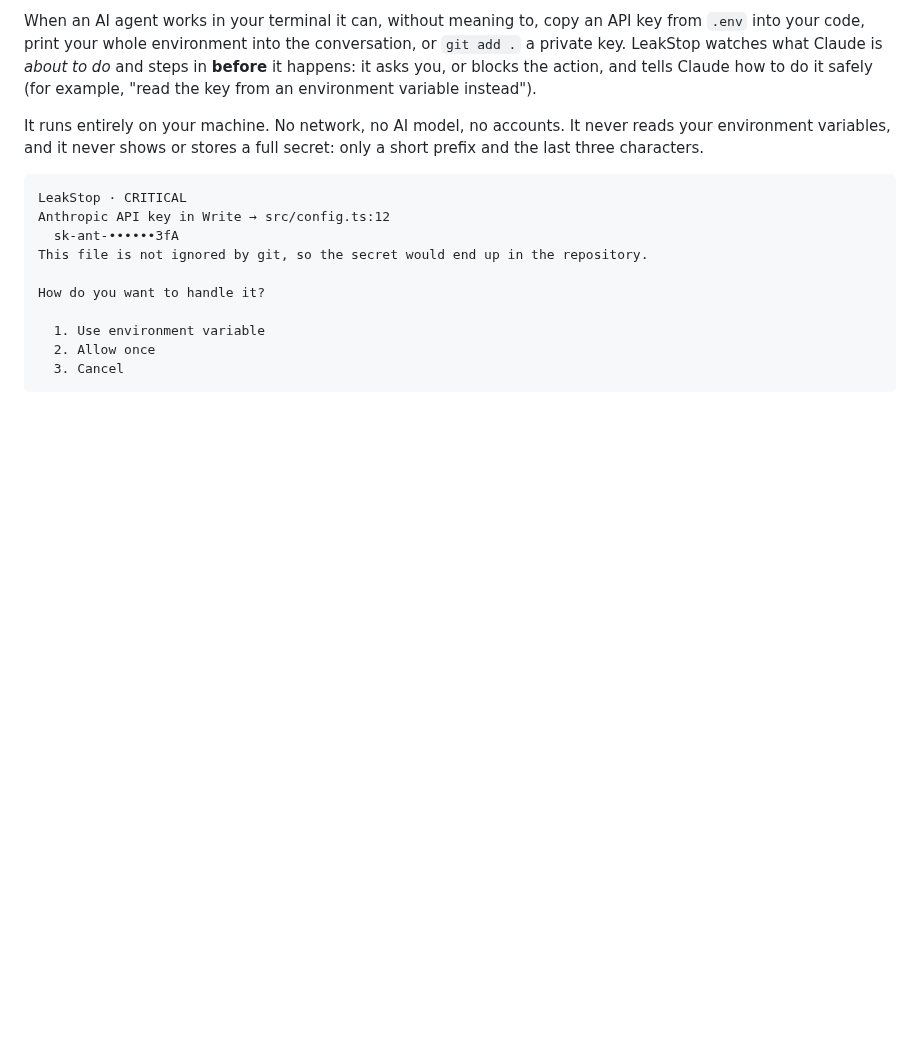
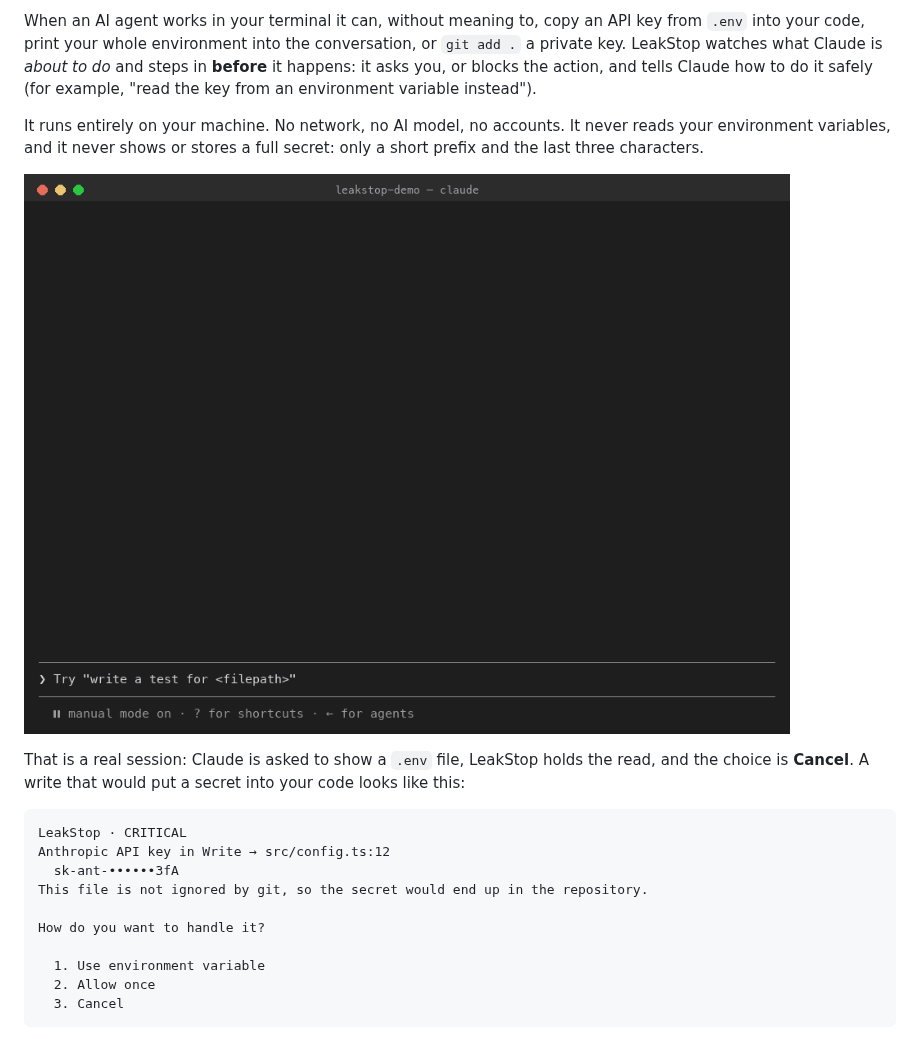
Before and after one commit to AlexandreMartinezOlmos/claude-code-leakstop, a Markdown page: README.md, the part around the change. Rendered like a GitHub page; pictures changed too: assets/demo.gif (added); blank space fills up the shorter version.

Commit message:
docs: add a demo recording, an icon and a social preview image
The README now shows a real Claude Code session where a read of .env is
held and cancelled. The icon and the 1280x640 social preview image live in
assets/.

````diff
--- a/README.md
+++ b/README.md
@@ -9,6 +9,10 @@
 When an AI agent works in your terminal it can, without meaning to, copy an API key from `.env` into your code, print your whole environment into the conversation, or `git add .` a private key. LeakStop watches what Claude is *about to do* and steps in **before** it happens: it asks you, or blocks the action, and tells Claude how to do it safely (for example, "read the key from an environment variable instead").
 
 It runs entirely on your machine. No network, no AI model, no accounts. It never reads your environment variables, and it never shows or stores a full secret: only a short prefix and the last three characters.
+
+![A recording of Claude Code asked to show .env: LeakStop holds the read, the user chooses Cancel, Claude explains it did not read the file, and /leakstop lists the finding.](assets/demo.gif)
+
+That is a real session: Claude is asked to show a `.env` file, LeakStop holds the read, and the choice is **Cancel**. A write that would put a secret into your code looks like this:
 
 ```
 LeakStop · CRITICAL
````
Also changed, not shown: assets/icon-512.png (added), assets/social-preview.png (added), 1 other file.
